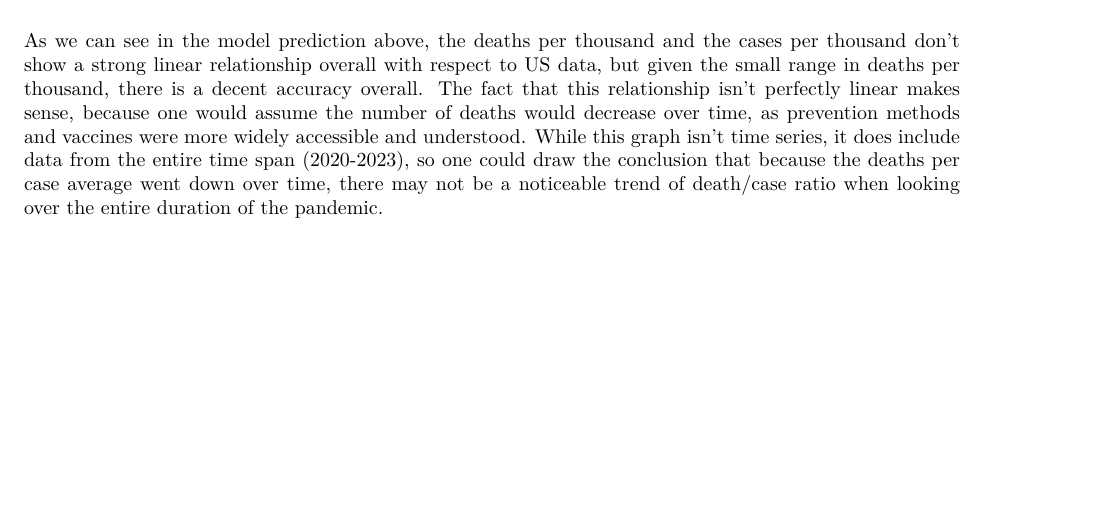
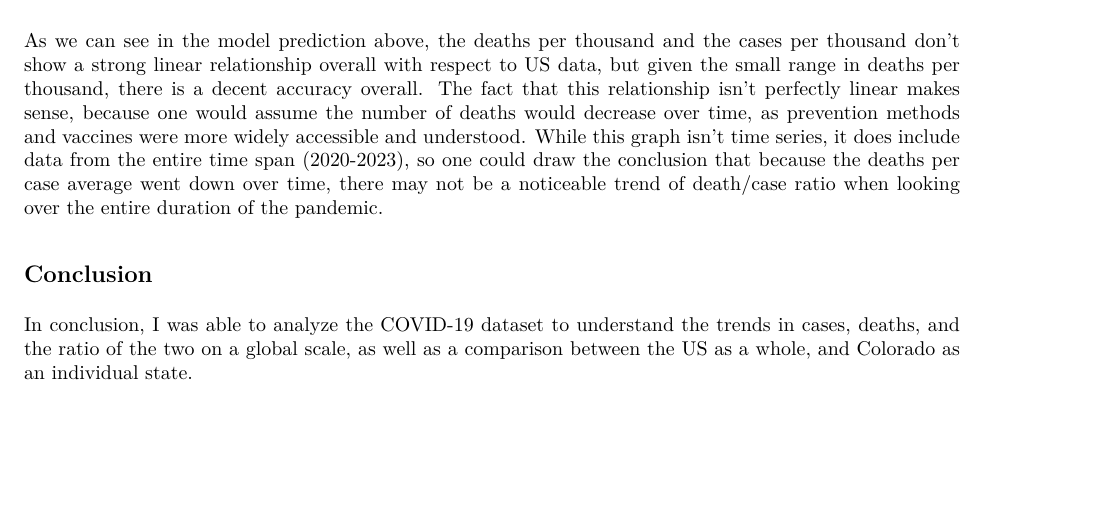
Before and after one commit to reedale/DTSA5301, an R Markdown document (COVID_Data.Rmd): part of page 7 of 7, cut so that both start at the same text. The pictures show the output file COVID_Data.pdf that the author committed with the source.

Commit message:
COVID 19 Data Analysis

```diff
--- a/COVID_Data.Rmd
+++ b/COVID_Data.Rmd
@@ -170,3 +170,7 @@ US_tot_w_pred %>% ggplot() + geom_point(aes(x = cases_per_thou, y = deaths_per_t
 ## Linear Model
 
 As we can see in the model prediction above, the deaths per thousand and the cases per thousand don't show a strong linear relationship overall with respect to US data, but given the small range in deaths per thousand, there is a decent accuracy overall. The fact that this relationship isn't perfectly linear makes sense, because one would assume the number of deaths would decrease over time, as prevention methods and vaccines were more widely accessible and understood. While this graph isn't time series, it does include data from the entire time span (2020-2023), so one could draw the conclusion that because the deaths per case average went down over time, there may not be a noticeable trend of death/case ratio when looking over the entire duration of the pandemic.
+
+## Conclusion
+
+In conclusion, I was able to analyze the COVID-19 dataset to understand the trends in cases, deaths, and the ratio of the two on a global scale, as well as a comparison between the US as a whole, and Colorado as an individual state.
```
Also changed, not shown: COVID_Data.pdf.
